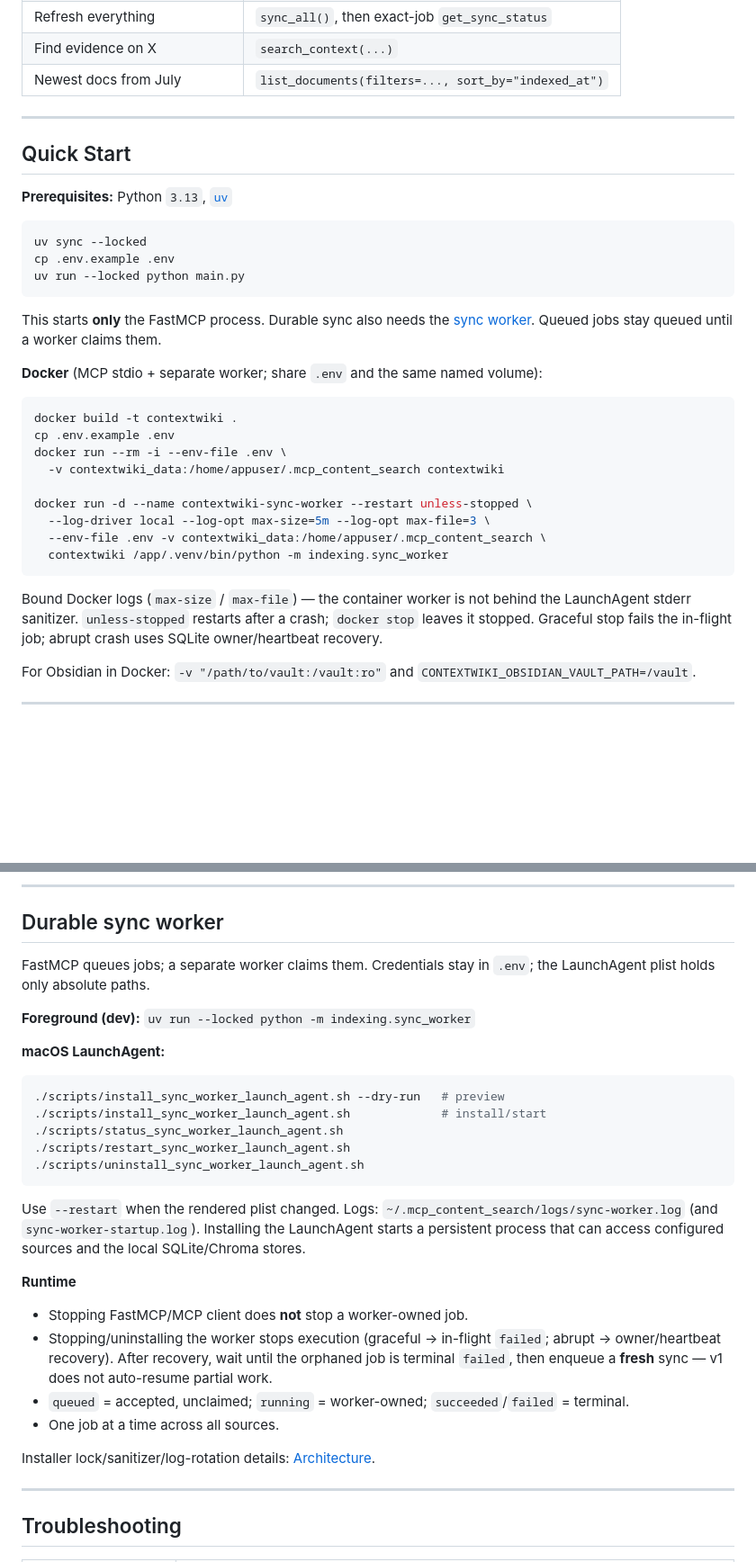
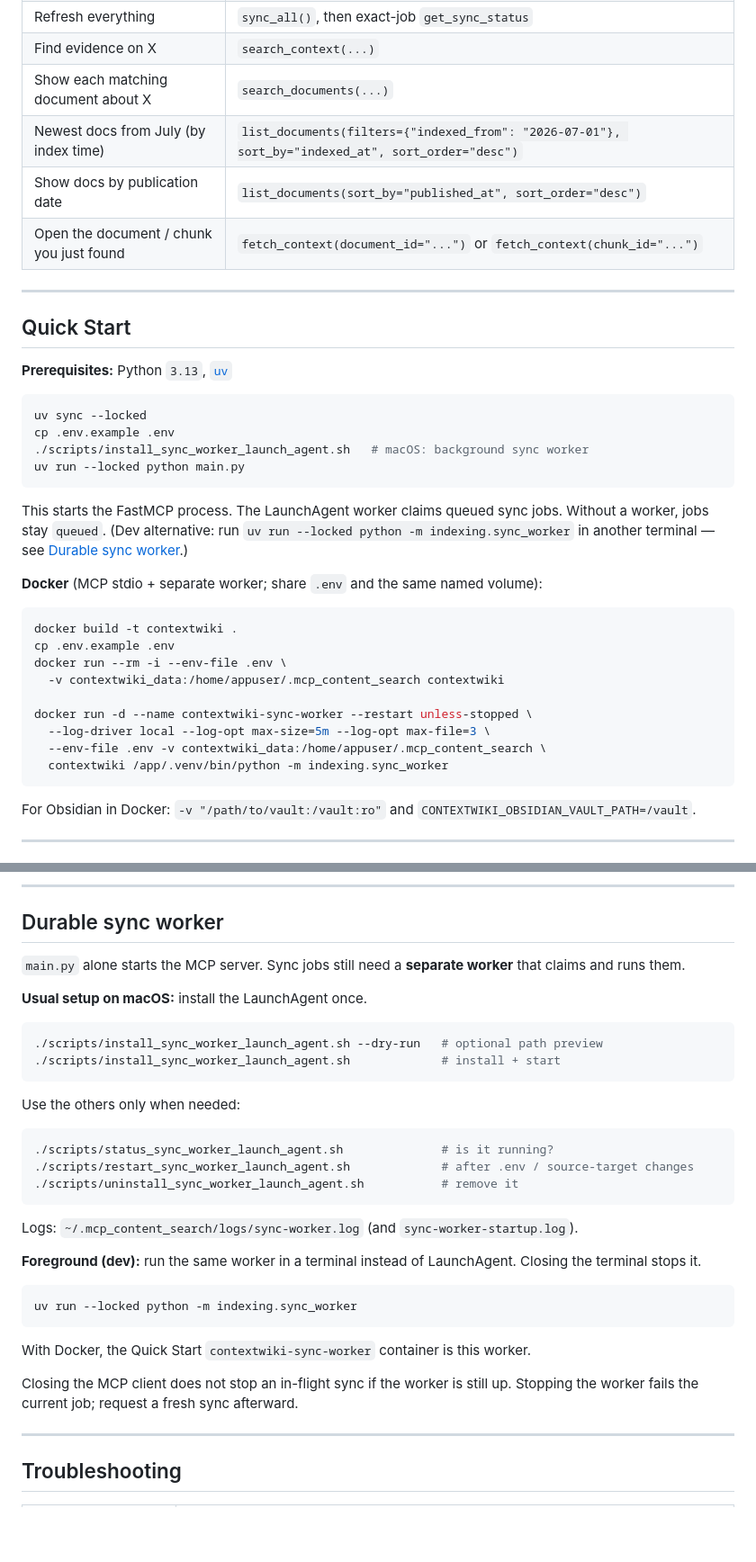
Before and after one commit to eunhwa99/MCPContentSearch, a Markdown page: README.md, 2 parts joined by grey strips. Shown at 90% size. Drawn GitHub-style; blank space fills up the shorter version.

````diff
--- a/README.md
+++ b/README.md
@@ -52,7 +50,10 @@ Two processes: **FastMCP enqueues jobs**; the **LaunchAgent or Docker worker cla
 | Refresh Notion | `sync_source("source_notion")` |
 | Refresh everything | `sync_all()`, then exact-job `get_sync_status` |
 | Find evidence on X | `search_context(...)` |
-| Newest docs from July | `list_documents(filters=..., sort_by="indexed_at")` |
+| Show each matching document about X | `search_documents(...)` |
+| Newest docs from July (by index time) | `list_documents(filters={"indexed_from": "2026-07-01"}, sort_by="indexed_at", sort_order="desc")` |
+| Show docs by publication date | `list_documents(sort_by="published_at", sort_order="desc")` |
+| Open the document / chunk you just found | `fetch_context(document_id="...")` or `fetch_context(chunk_id="...")` |
 
 ---
 
@@ -63,10 +64,11 @@ Two processes: **FastMCP enqueues jobs**; the **LaunchAgent or Docker worker cla
 ```bash
 uv sync --locked
 cp .env.example .env
+./scripts/install_sync_worker_launch_agent.sh   # macOS: background sync worker
 uv run --locked python main.py
 ```
 
-This starts **only** the FastMCP process. Durable sync also needs the [sync worker](#durable-sync-worker). Queued jobs stay queued until a worker claims them.
+This starts the FastMCP process. The LaunchAgent worker claims queued sync jobs. Without a worker, jobs stay `queued`. (Dev alternative: run `uv run --locked python -m indexing.sync_worker` in another terminal — see [Durable sync worker](#durable-sync-worker).)
 
 **Docker** (MCP stdio + separate worker; share `.env` and the same named volume):
 
@@ -81,8 +83,6 @@ docker run -d --name contextwiki-sync-worker --restart unless-stopped \
   --env-file .env -v contextwiki_data:/home/appuser/.mcp_content_search \
   contextwiki /app/.venv/bin/python -m indexing.sync_worker
 ```
-
-Bound Docker logs (`max-size` / `max-file`) — the container worker is not behind the LaunchAgent stderr sanitizer. `unless-stopped` restarts after a crash; `docker stop` leaves it stopped. Graceful stop fails the in-flight job; abrupt crash uses SQLite owner/heartbeat recovery.
 
 For Obsidian in Docker: `-v "/path/to/vault:/vault:ro"` and `CONTEXTWIKI_OBSIDIAN_VAULT_PATH=/vault`.
 
@@ -194,30 +191,34 @@ find my projects about DynamoDB and organize it with STAR method. Answer in Engl
 
 ## Durable sync worker
 
-FastMCP queues jobs; a separate worker claims them. Credentials stay in `.env`; the LaunchAgent plist holds only absolute paths.
+`main.py` alone starts the MCP server. Sync jobs still need a **separate worker** that claims and runs them.
 
-**Foreground (dev):** `uv run --locked python -m indexing.sync_worker`
-
-**macOS LaunchAgent:**
+**Usual setup on macOS:** install the LaunchAgent once.
 
 ```bash
-./scripts/install_sync_worker_launch_agent.sh --dry-run   # preview
-./scripts/install_sync_worker_launch_agent.sh             # install/start
-./scripts/status_sync_worker_launch_agent.sh
-./scripts/restart_sync_worker_launch_agent.sh
-./scripts/uninstall_sync_worker_launch_agent.sh
+./scripts/install_sync_worker_launch_agent.sh --dry-run   # optional path preview
+./scripts/install_sync_worker_launch_agent.sh             # install + start
 ```
 
-Use `--restart` when the rendered plist changed. Logs: `~/.mcp_content_search/logs/sync-worker.log` (and `sync-worker-startup.log`). Installing the LaunchAgent starts a persistent process that can access configured sources and the local SQLite/Chroma stores.
+Use the others only when needed:
 
-**Runtime**
+```bash
+./scripts/status_sync_worker_launch_agent.sh              # is it running?
+./scripts/restart_sync_worker_launch_agent.sh             # after .env / source-target changes
+./scripts/uninstall_sync_worker_launch_agent.sh           # remove it
+```
 
-- Stopping FastMCP/MCP client does **not** stop a worker-owned job.
-- Stopping/uninstalling the worker stops execution (graceful → in-flight `failed`; abrupt → owner/heartbeat recovery). After recovery, wait until the orphaned job is terminal `failed`, then enqueue a **fresh** sync — v1 does not auto-resume partial work.
-- `queued` = accepted, unclaimed; `running` = worker-owned; `succeeded`/`failed` = terminal.
-- One job at a time across all sources.
+Logs: `~/.mcp_content_search/logs/sync-worker.log` (and `sync-worker-startup.log`).
 
-Installer lock/sanitizer/log-rotation details: [Architecture](.agents/docs/architecture.md).
+**Foreground (dev):** run the same worker in a terminal instead of LaunchAgent. Closing the terminal stops it.
+
+```bash
+uv run --locked python -m indexing.sync_worker
+```
+
+With Docker, the Quick Start `contextwiki-sync-worker` container is this worker.
+
+Closing the MCP client does not stop an in-flight sync if the worker is still up. Stopping the worker fails the current job; request a fresh sync afterward.
 
 ---
 
````
Also changed, not shown: other parts of README.md (+5 -10 lines), .agents/docs/architecture.md (+72 -73 lines).
